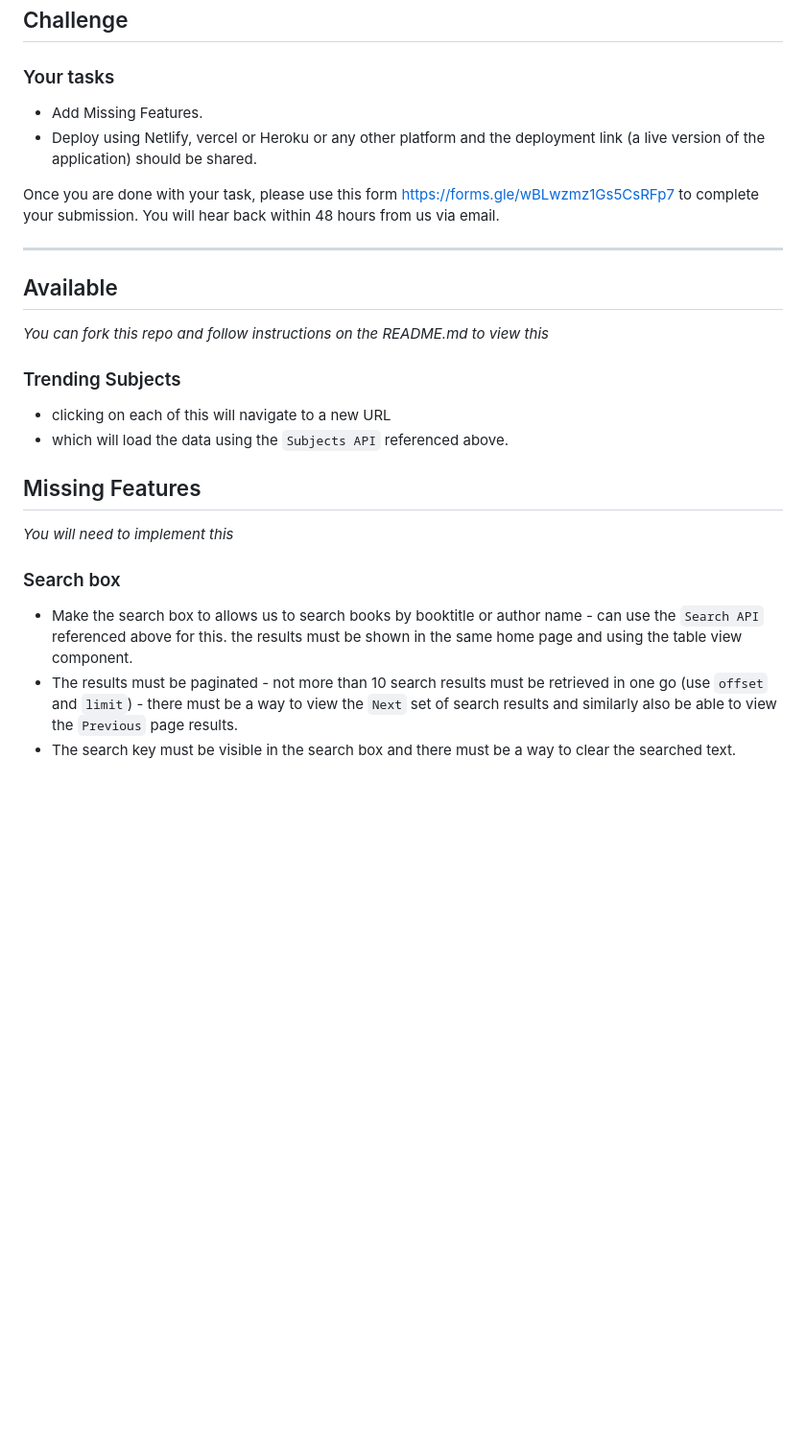
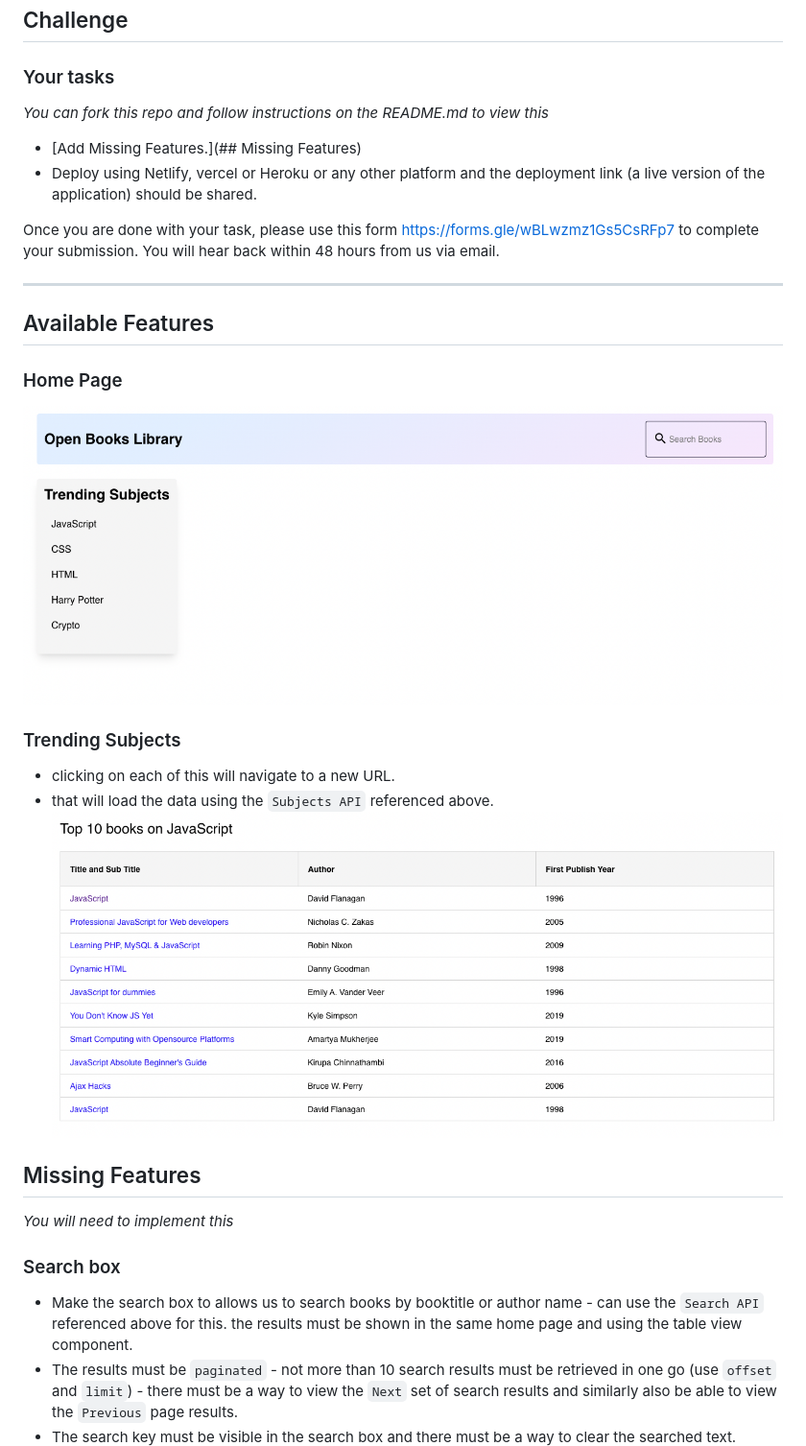
Before and after one commit to fylein/frontend-internship-assignment, a Markdown page: Application.md, the part around one of its changes. Shown at 96% size. GitHub-like rendering; pictures changed too: static/images/home.png (added), static/images/results.png (added); blank space fills up the shorter version.

```diff
--- a/Application.md
+++ b/Application.md
@@ -5,23 +5,27 @@
 
 ## Challenge
 ### Your tasks
-- Add Missing Features.
+*You can fork this repo and follow instructions on the README.md to view this*
+- [Add Missing Features.](## Missing Features)
 - Deploy using Netlify, vercel or Heroku or any other platform and the deployment link (a live version of the application) should be shared.
 
 Once you are done with your task, please use this form [https://forms.gle/wBLwzmz1Gs5CsRFp7](https://forms.gle/wBLwzmz1Gs5CsRFp7) to complete your submission.
 You will hear back within 48 hours from us via email.
 
 ---
-## Available
-*You can fork this repo and follow instructions on the README.md to view this*
+## Available Features
+
+### Home Page
+![Home Page](./static/images/home.png)
 ### Trending Subjects
-- clicking on each of this will navigate to a new URL
-- which will load the data using the `Subjects API` referenced above.
+- clicking on each of this will navigate to a new URL.
+- that will load the data using the `Subjects API` referenced above.
+![Trending Subjects Results](./static/images/results.png)
 
 ## Missing Features
 *You will need to implement this*
 ### Search box
 - Make the search box to allows us to search books by booktitle or author name - can use the `Search API` referenced above for this.
 the results must be shown in the same home page and using the table view component.
-- The results must be paginated - not more than 10 search results must be retrieved in one go (use `offset` and `limit`) - there must be a way to view the `Next` set of search results and similarly also be able to view the `Previous` page results.
+- The results must be `paginated` - not more than 10 search results must be retrieved in one go (use `offset` and `limit`) - there must be a way to view the `Next` set of search results and similarly also be able to view the `Previous` page results.
 - The search key must be visible in the search box and there must be a way to clear the searched text.
```
Also changed, not shown: other parts of Application.md (+5 -1 lines), README.md (+2 -1 lines), static/images/reference.png (added).
